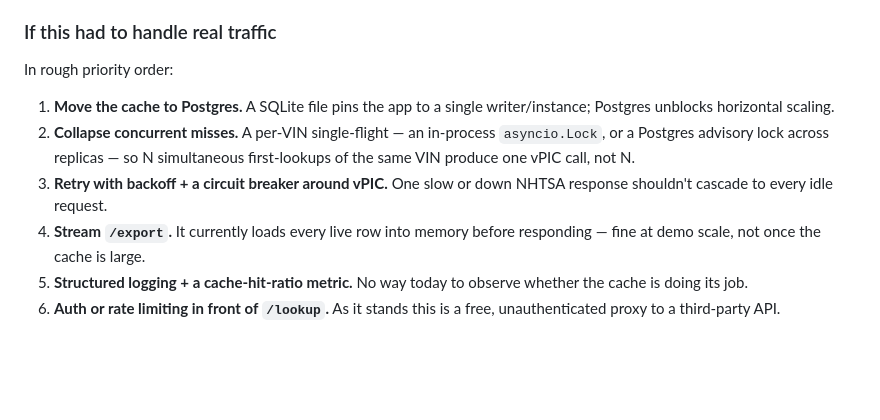
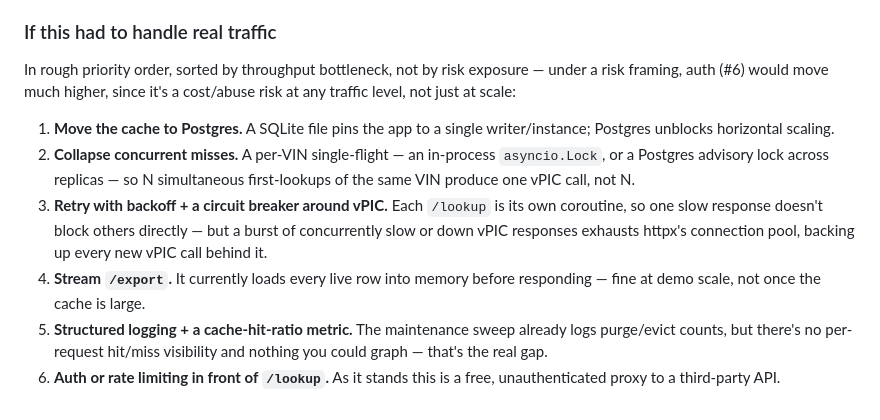
Before and after one commit to kielong/nas-eng-assessment-kielong, a Markdown page: NOTES.md, the part around the change. GitHub-like rendering; blank space fills up the shorter version.

Commit message:
Minor updates to NOTES.md for submission

```diff
--- a/NOTES.md
+++ b/NOTES.md
@@ -44,11 +44,11 @@ I'd run one container, one uvicorn worker, SQLite on a volume. There is no Docke
 
 ### If this had to handle real traffic
 
-In rough priority order:
+In rough priority order, sorted by throughput bottleneck, not by risk exposure — under a risk framing, auth (#6) would move much higher, since it's a cost/abuse risk at any traffic level, not just at scale:
 
 1. **Move the cache to Postgres.** A SQLite file pins the app to a single writer/instance; Postgres unblocks horizontal scaling.
 2. **Collapse concurrent misses.** A per-VIN single-flight — an in-process `asyncio.Lock`, or a Postgres advisory lock across replicas — so N simultaneous first-lookups of the same VIN produce one vPIC call, not N.
-3. **Retry with backoff + a circuit breaker around vPIC.** One slow or down NHTSA response shouldn't cascade to every idle request.
+3. **Retry with backoff + a circuit breaker around vPIC.** Each `/lookup` is its own coroutine, so one slow response doesn't block others directly — but a burst of concurrently slow or down vPIC responses exhausts httpx's connection pool, backing up every new vPIC call behind it.
 4. **Stream `/export`.** It currently loads every live row into memory before responding — fine at demo scale, not once the cache is large.
-5. **Structured logging + a cache-hit-ratio metric.** No way today to observe whether the cache is doing its job.
+5. **Structured logging + a cache-hit-ratio metric.** The maintenance sweep already logs purge/evict counts, but there's no per-request hit/miss visibility and nothing you could graph — that's the real gap.
 6. **Auth or rate limiting in front of `/lookup`.** As it stands this is a free, unauthenticated proxy to a third-party API.
```
